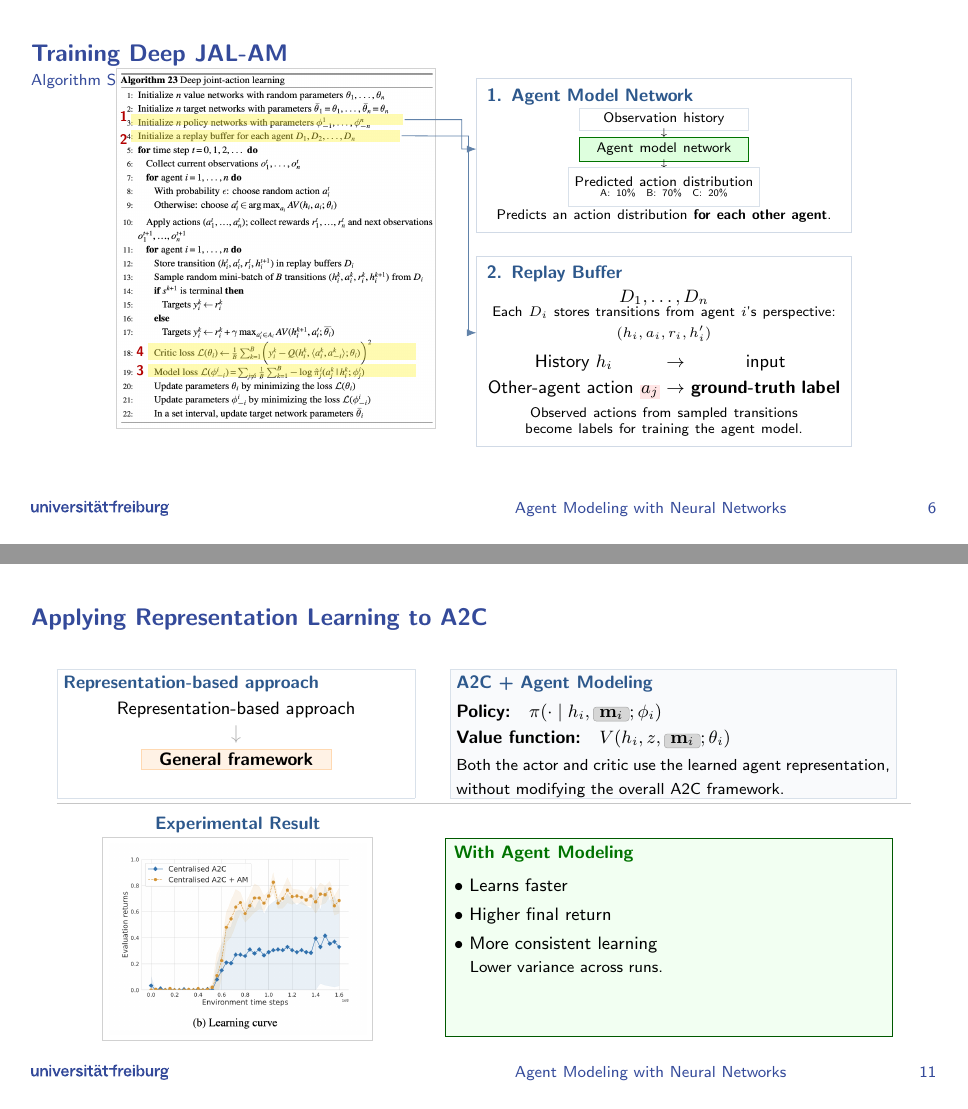
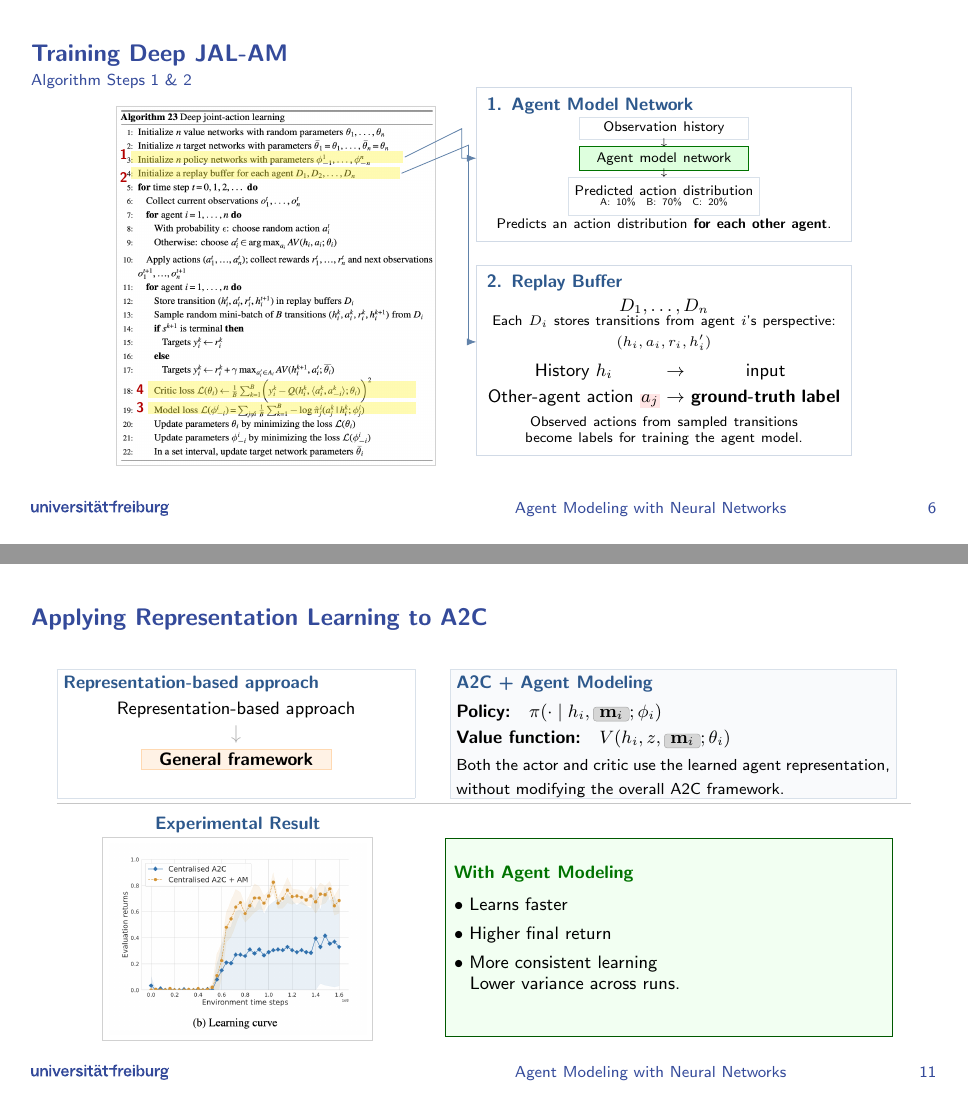
Before and after one commit to mahdigheidi/MARL_Seminar_Team9, LaTeX slides (slides_ufr/slides.tex, which reads slides_ufr/agent_modeling.tex): pages 6 and 12 of 33, joined at a grey line. Compiled offline with pdfLaTeX.

Commit message:
Refine agent modeling slide layout

```diff
--- a/slides_ufr/agent_modeling.tex
+++ b/slides_ufr/agent_modeling.tex
@@ -246,6 +246,7 @@ $\rightarrow$ Cannot observe other agents' actions\\[0.20em]
 ]
 
 % Left: algorithm image with four static highlights.
+\begin{scope}[yshift=-5mm]
 \begin{scope}[x=5.62cm,y=6.34cm,yshift=-0.22cm]
     \node[anchor=south west, inner sep=0pt] (algimg) at (0,0) {%
         \IfFileExists{media/deep_jalam_training.png}{%
@@ -963,14 +965,15 @@ without modifying the overall A2C framework.}
 \hspace*{-0.04\linewidth}{\setlength{\fboxsep}{4pt}%
 \fcolorbox{green!35!black}{green!5}{%
 \begin{minipage}[t][3.20cm][t]{0.96\linewidth}
+\vspace{0.34cm}
 {\color{green!45!black}\bfseries\small With Agent Modeling}
 
 \vspace{0.42em}
 {\small
 \textbullet\ Learns faster\\[0.28em]
 \textbullet\ Higher final return\\[0.28em]
-\textbullet\ More consistent learning\\[-0.02em]
-\hspace*{0.86em}{{\fontsize{7.8}{9.0}\selectfont Lower variance across runs.}}}
+\textbullet\ More consistent learning\\[-0.18em]
+\hspace*{0.86em}{Lower variance across runs.}}
 \end{minipage}}}
 \end{column}
 \end{columns}
```
Also changed, not shown: slides_ufr/slides.pdf, slides_ufr/agent_modeling.tex (3 more changed lines).
